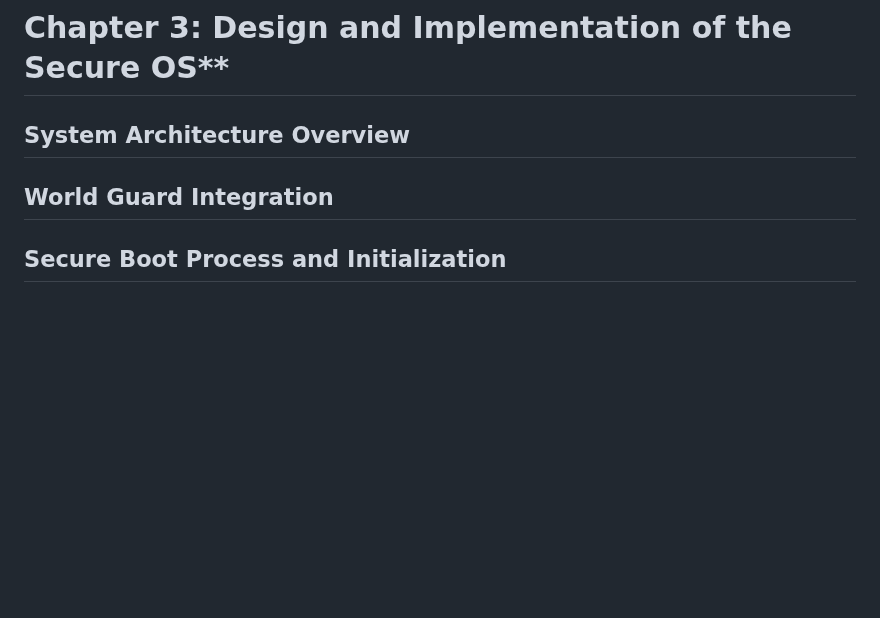
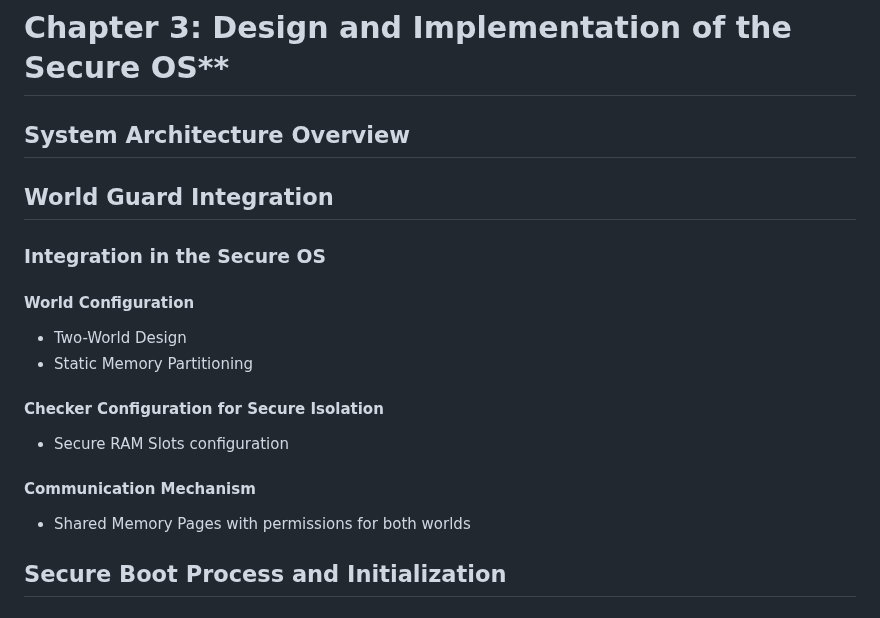
Before and after one commit to tlucanti/diploma, a Markdown page: maga/arch.md, the part around one of its changes. Drawn GitHub-style; blank space fills up the shorter version.

```diff
--- a/maga/arch.md
+++ b/maga/arch.md
@@ -330,6 +354,14 @@
  ## System Architecture Overview
 
  ## World Guard Integration
+  ### Integration in the Secure OS
+   #### World Configuration
+   - Two-World Design
+   - Static Memory Partitioning
+   #### Checker Configuration for Secure Isolation
+   - Secure RAM Slots configuration
+   #### Communication Mechanism
+   - Shared Memory Pages with permissions for both worlds
 
  ## Secure Boot Process and Initialization
 
```
Also changed, not shown: other parts of maga/arch.md (+28 -4 lines).
